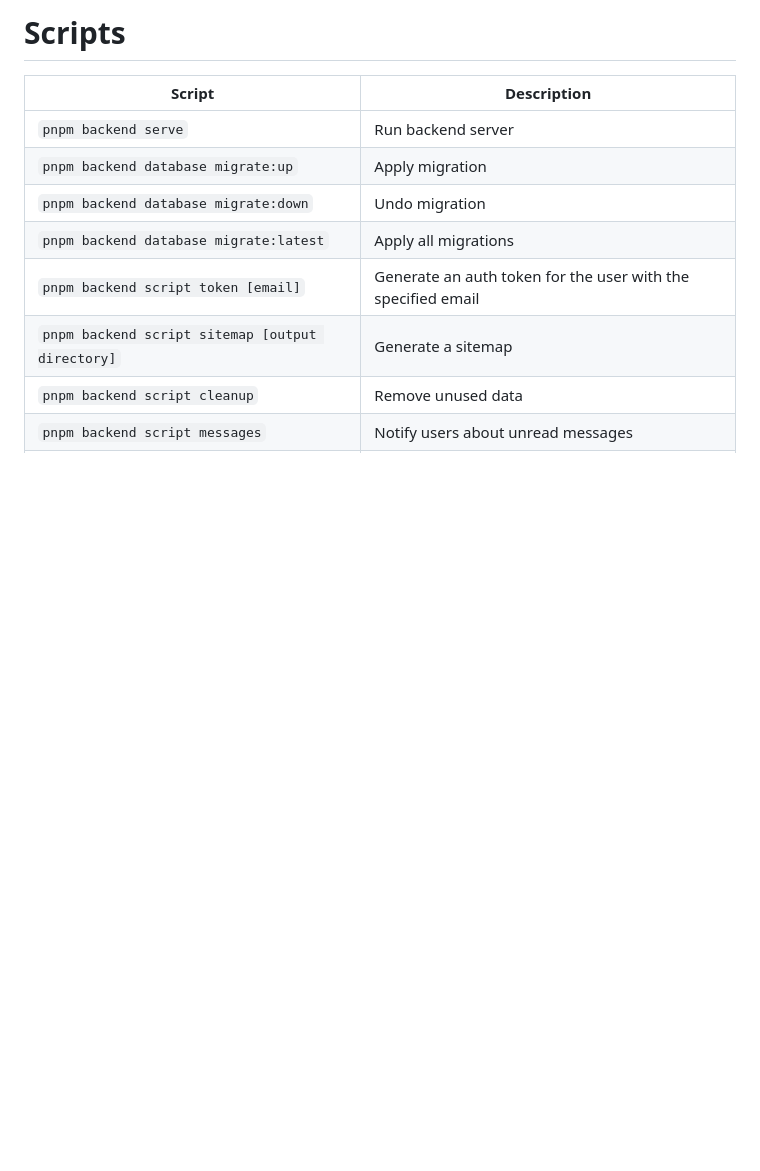
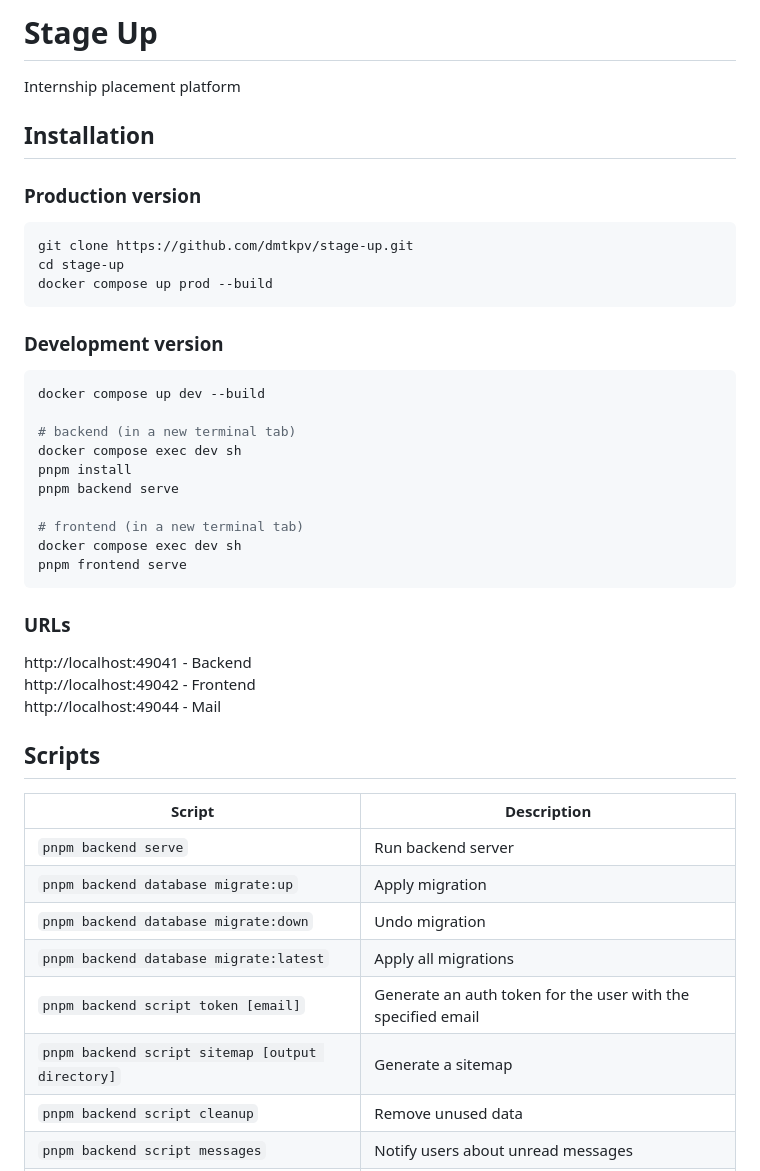
Before and after one commit to dmtkpv/stage-up, a Markdown page: README.md, the part around one of its changes. Rendered like a GitHub page; blank space fills up the shorter version.

````diff
--- a/README.md
+++ b/README.md
@@ -1,4 +1,39 @@
-# Scripts
+# Stage Up
+Internship placement platform
+
+
+
+## Installation
+
+### Production version
+```shell
+git clone https://github.com/dmtkpv/stage-up.git
+cd stage-up
+docker compose up prod --build
+```
+
+### Development version
+```shell
+docker compose up dev --build
+
+# backend (in a new terminal tab)
+docker compose exec dev sh
+pnpm install
+pnpm backend serve
+
+# frontend (in a new terminal tab)
+docker compose exec dev sh
+pnpm frontend serve
+```
+
+### URLs
+http://localhost:49041 - Backend
+http://localhost:49042 - Frontend
+http://localhost:49044 - Mail
+
+
+
+## Scripts
 
 | Script                                           | Description                                                                                                    |
 |--------------------------------------------------|----------------------------------------------------------------------------------------------------------------|
````
Also changed, not shown: other parts of README.md (+3 -1 lines).
